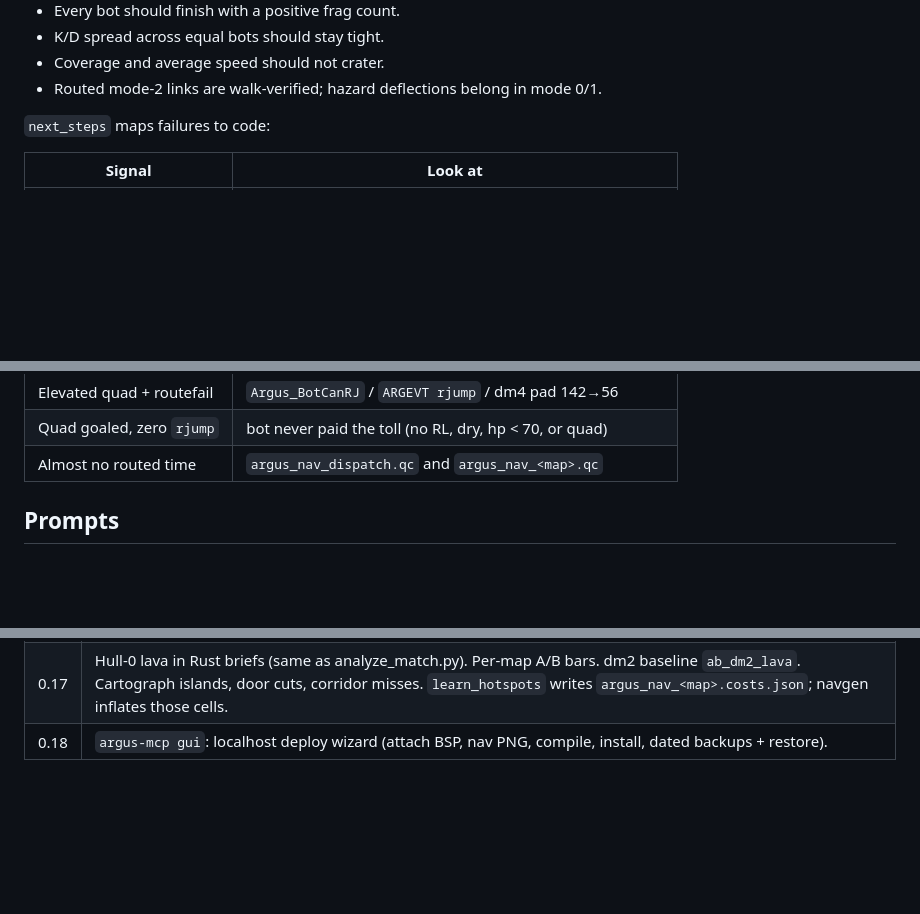
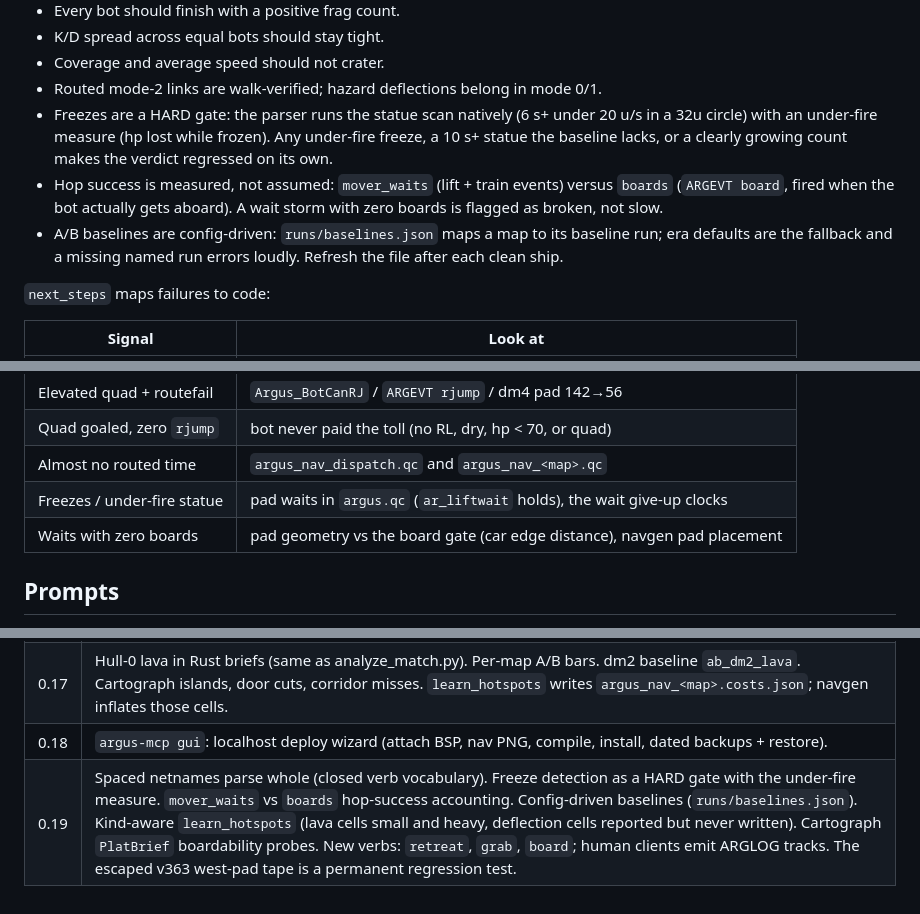
Before and after one commit to saworbit/argus, a Markdown page: tools/argus_mcp/README.md, 3 parts joined by grey strips. GitHub-like rendering; blank space fills up the shorter version.

Commit message:
Documentation refresh to the v3.67 feature set
README: predictive gap jumps, router-promised drops, combat-yielding
mover waits, speed-scaled brink probes, missile dodging, retreat by
geometry, mid-fight item grabs, sound classification and pickup
hearing, control circuits, item clocks with pre-positioning camps,
island discipline, the shared route cache, corridor sampling with
stair-run seats, refreshed map table, the new telemetry verbs
(retreat, grab, board) and human ARGLOG tracks. MCP operator guide:
the freezes hard gate with the under-fire measure, wait-vs-board hop
accounting, config-driven baselines, and the 0.19 changelog row.

```diff
--- a/tools/argus_mcp/README.md
+++ b/tools/argus_mcp/README.md
@@ -421,6 +421,18 @@ Encoded from the project charter, not invented per call:
 - Coverage and average speed should not crater.
 - Routed mode-2 links are walk-verified; hazard deflections belong
   in mode 0/1.
+- Freezes are a HARD gate: the parser runs the statue scan natively
+  (6 s+ under 20 u/s in a 32u circle) with an under-fire measure
+  (hp lost while frozen). Any under-fire freeze, a 10 s+ statue the
+  baseline lacks, or a clearly growing count makes the verdict
+  regressed on its own.
+- Hop success is measured, not assumed: `mover_waits` (lift + train
+  events) versus `boards` (`ARGEVT board`, fired when the bot
+  actually gets aboard). A wait storm with zero boards is flagged
+  as broken, not slow.
+- A/B baselines are config-driven: `runs/baselines.json` maps a map
+  to its baseline run; era defaults are the fallback and a missing
+  named run errors loudly. Refresh the file after each clean ship.
 
 `next_steps` maps failures to code:
 
@@ -433,6 +445,8 @@ Encoded from the project charter, not invented per call:
 | Elevated quad + routefail | `Argus_BotCanRJ` / `ARGEVT rjump` / dm4 pad 142→56 |
 | Quad goaled, zero `rjump` | bot never paid the toll (no RL, dry, hp < 70, or quad) |
 | Almost no routed time | `argus_nav_dispatch.qc` and `argus_nav_<map>.qc` |
+| Freezes / under-fire statue | pad waits in `argus.qc` (`ar_liftwait` holds), the wait give-up clocks |
+| Waits with zero boards | pad geometry vs the board gate (car edge distance), navgen pad placement |
 
 ## Prompts
 
@@ -556,3 +570,4 @@ shell.
 | 0.16 | Cursor `since_line` on `match_status` / `live_snapshot`. mtime cache invalidation. Hull-1 snap + door/plat reach labels. Causal relay hops and secret doors. Inspect BFS walks rocket/lift/swim. Cartograph `generate_nav` registers by default. Experiment baseline is `ab_dm4_water`. |
 | 0.17 | Hull-0 lava in Rust briefs (same as analyze_match.py). Per-map A/B bars. dm2 baseline `ab_dm2_lava`. Cartograph islands, door cuts, corridor misses. `learn_hotspots` writes `argus_nav_<map>.costs.json`; navgen inflates those cells. |
 | 0.18 | `argus-mcp gui`: localhost deploy wizard (attach BSP, nav PNG, compile, install, dated backups + restore). |
+| 0.19 | Spaced netnames parse whole (closed verb vocabulary). Freeze detection as a HARD gate with the under-fire measure. `mover_waits` vs `boards` hop-success accounting. Config-driven baselines (`runs/baselines.json`). Kind-aware `learn_hotspots` (lava cells small and heavy, deflection cells reported but never written). Cartograph `PlatBrief` boardability probes. New verbs: `retreat`, `grab`, `board`; human clients emit ARGLOG tracks. The escaped v363 west-pad tape is a permanent regression test. |
```
Also changed, not shown: 1 other file.
